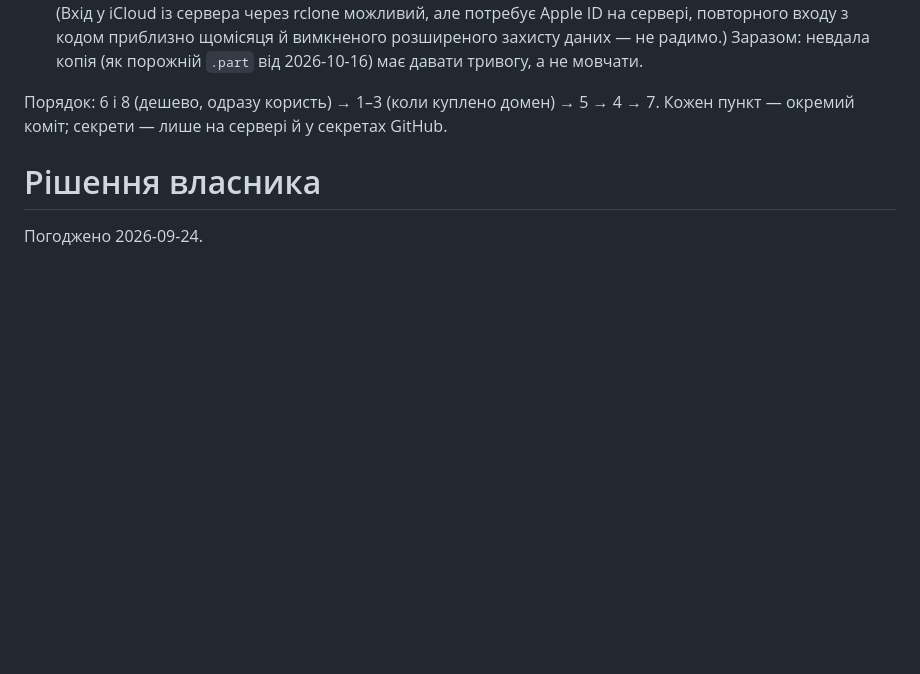
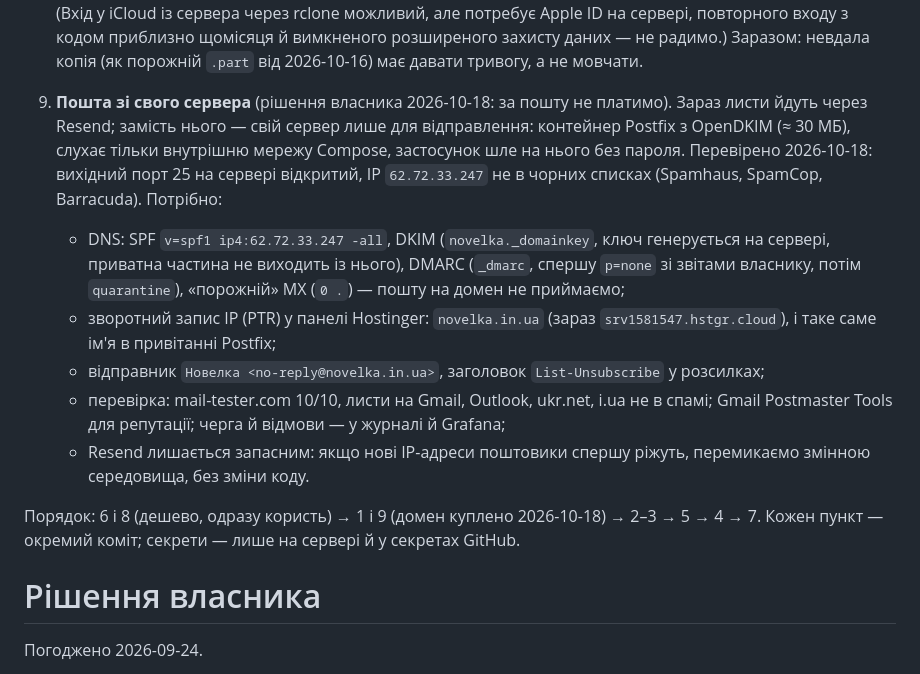
Before and after one commit to panrid/novelka, a Markdown page: doc/plan.md, the part around the change. GitHub-like rendering; blank space fills up the shorter version.

Commit message:
План, етап 23: пошта зі свого сервера замість Resend — Postfix з DKIM лише для відправлення, SPF, DMARC, порожній MX, PTR у Hostinger; перевірено, що порт 25 відкритий і IP не в чорних списках

```diff
--- a/doc/plan.md
+++ b/doc/plan.md
@@ -492,7 +492,23 @@ SonarQube сюди не вміщається (сам ≈ 2 ГБ і вбудов
    кодом приблизно щомісяця й вимкненого розширеного захисту даних — не радимо.) Заразом:
    невдала копія (як порожній `.part` від 2026-10-16) має давати тривогу, а не мовчати.
 
-Порядок: 6 і 8 (дешево, одразу користь) → 1–3 (коли куплено домен) → 5 → 4 → 7. Кожен пункт —
+9. **Пошта зі свого сервера** (рішення власника 2026-10-18: за пошту не платимо). Зараз листи
+   йдуть через Resend; замість нього — свій сервер лише для відправлення: контейнер Postfix з
+   OpenDKIM (≈ 30 МБ), слухає тільки внутрішню мережу Compose, застосунок шле на нього без пароля.
+   Перевірено 2026-10-18: вихідний порт 25 на сервері відкритий, IP `62.72.33.247` не в чорних
+   списках (Spamhaus, SpamCop, Barracuda). Потрібно:
+   - DNS: SPF `v=spf1 ip4:62.72.33.247 -all`, DKIM (`novelka._domainkey`, ключ генерується на
+     сервері, приватна частина не виходить із нього), DMARC (`_dmarc`, спершу `p=none` зі
+     звітами власнику, потім `quarantine`), «порожній» MX (`0 .`) — пошту на домен не приймаємо;
+   - зворотний запис IP (PTR) у панелі Hostinger: `novelka.in.ua` (зараз `srv1581547.hstgr.cloud`),
+     і таке саме ім'я в привітанні Postfix;
+   - відправник `Новелка <no-reply@novelka.in.ua>`, заголовок `List-Unsubscribe` у розсилках;
+   - перевірка: mail-tester.com 10/10, листи на Gmail, Outlook, ukr.net, i.ua не в спамі;
+     Gmail Postmaster Tools для репутації; черга й відмови — у журналі й Grafana;
+   - Resend лишається запасним: якщо нові IP-адреси поштовики спершу ріжуть, перемикаємо
+     змінною середовища, без зміни коду.
+
+Порядок: 6 і 8 (дешево, одразу користь) → 1 і 9 (домен куплено 2026-10-18) → 2–3 → 5 → 4 → 7. Кожен пункт —
 окремий коміт; секрети — лише на сервері й у секретах GitHub.
 
 # Рішення власника
```
